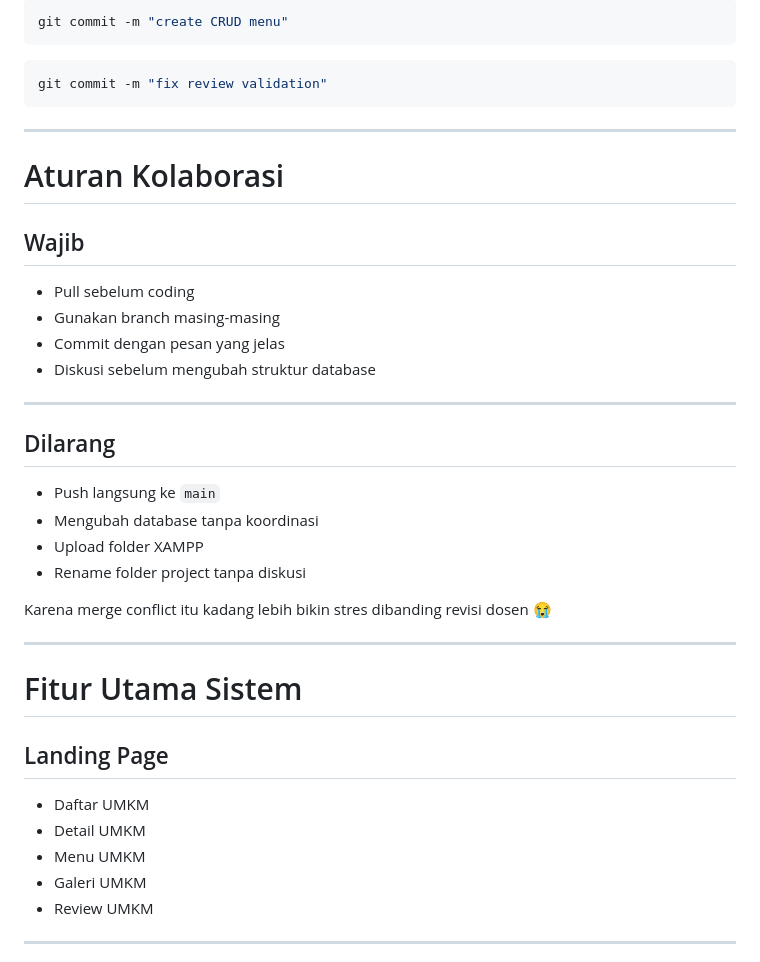
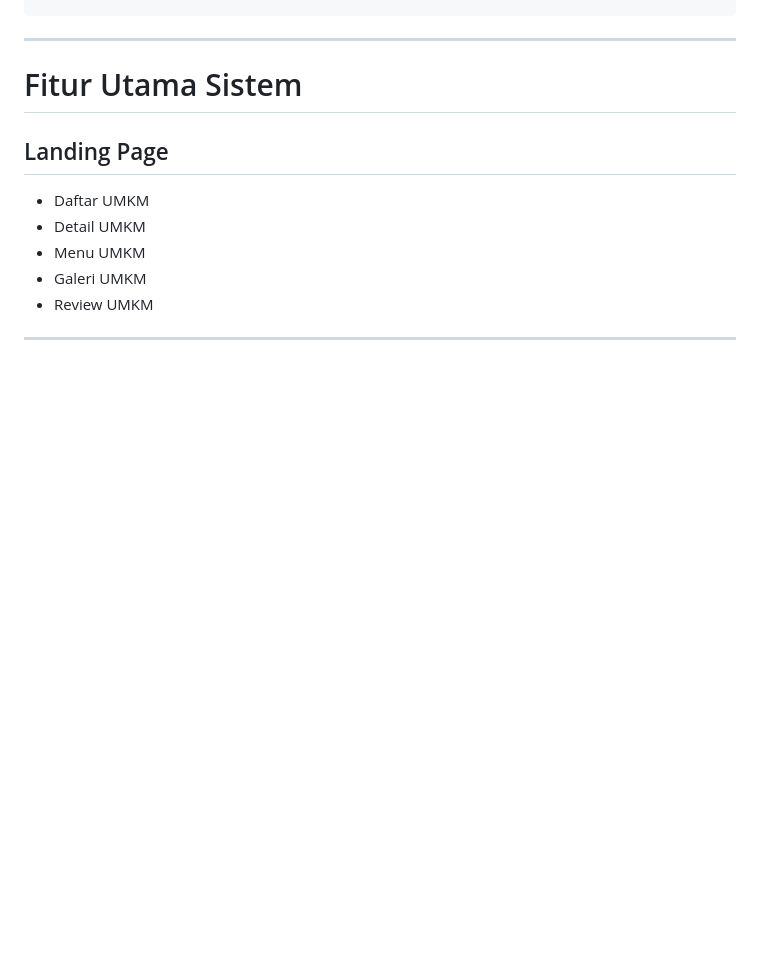
Before and after one commit to haddifauzan/saparasa, a Markdown page: README.md, the part around one of its changes. Rendered like a GitHub page; blank space fills up the shorter version.

````diff
--- a/README.md
+++ b/README.md
@@ -320,30 +252,3 @@ git commit -m "add login feature"
-```bash
-git commit -m "create CRUD menu"
-```
-
-```bash
-git commit -m "fix review validation"
-```
-
----
-
-# Aturan Kolaborasi
-
-## Wajib
-- Pull sebelum coding
-- Gunakan branch masing-masing
-- Commit dengan pesan yang jelas
-- Diskusi sebelum mengubah struktur database
-
----
-
-## Dilarang
-- Push langsung ke `main`
-- Mengubah database tanpa koordinasi
-- Upload folder XAMPP
-- Rename folder project tanpa diskusi
-
-Karena merge conflict itu kadang lebih bikin stres dibanding revisi dosen 😭
 
 ---
 
````
Also changed, not shown: other parts of README.md (+1 -69 lines), github-workflow.md (added, +431 -0 lines).
